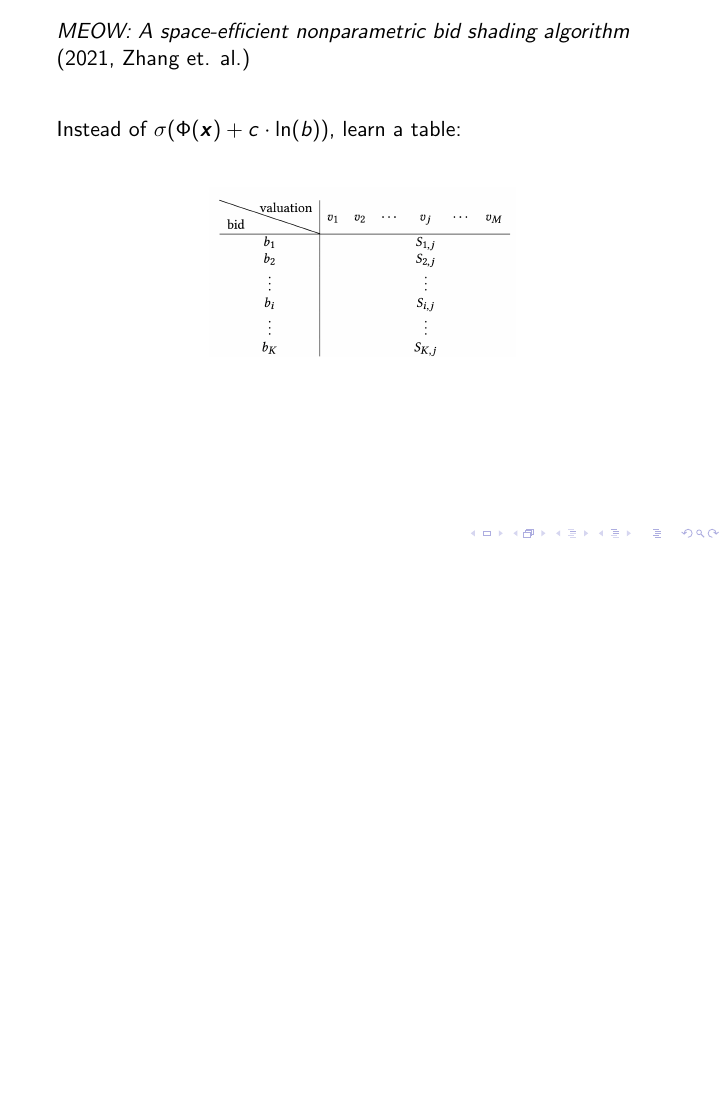
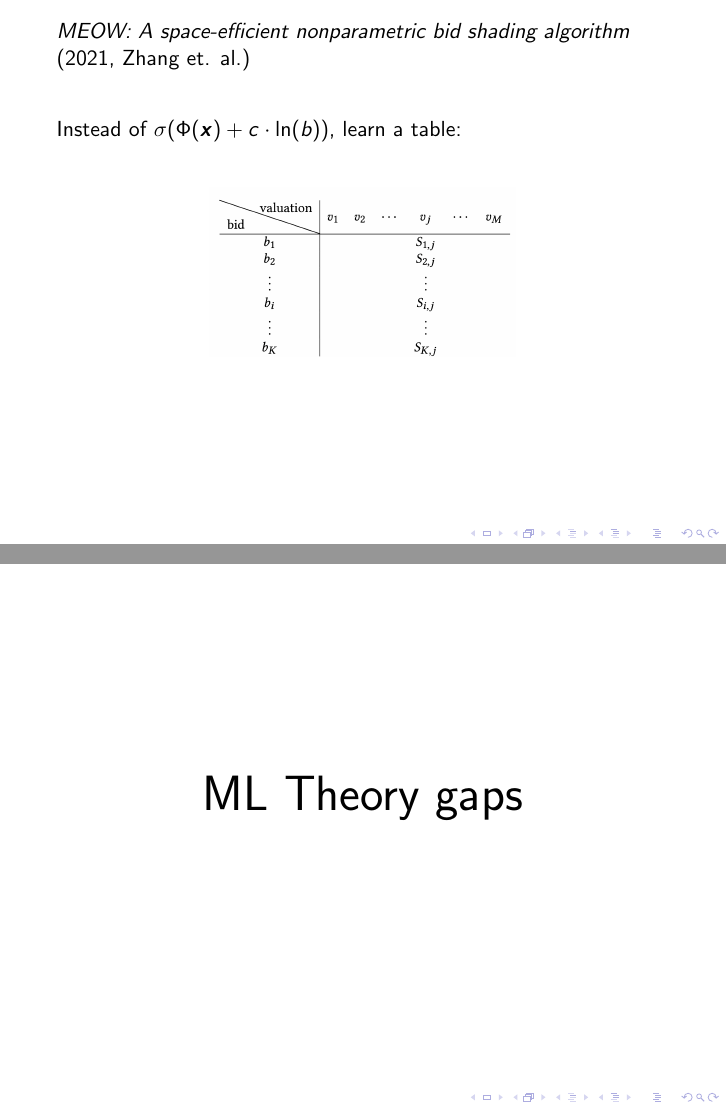
Before and after one commit to alexshtf/haifa_uni_bid_optimization, LaTeX slides (main.tex): page 65 of 65 before the commit and pages 65 and 66 of 66 after it, the two joined at a grey line, the shorter picture padded with empty space. Compiled offline with pdfLaTeX.

Commit message:
ml theory gaps slide

```diff
--- a/main.tex
+++ b/main.tex
@@ -740,4 +740,11 @@ Instead of $\sigma(\Phi(\vx) + c\cdot \ln(b))$, learn a table:
 \includegraphics[width=.5\textwidth]{fig/logit_table.png}
 \end{frame}
 
+
+\begin{frame}
+    \Huge
+    \centering
+    ML Theory gaps
+\end{frame}
+
 \end{document}
```
